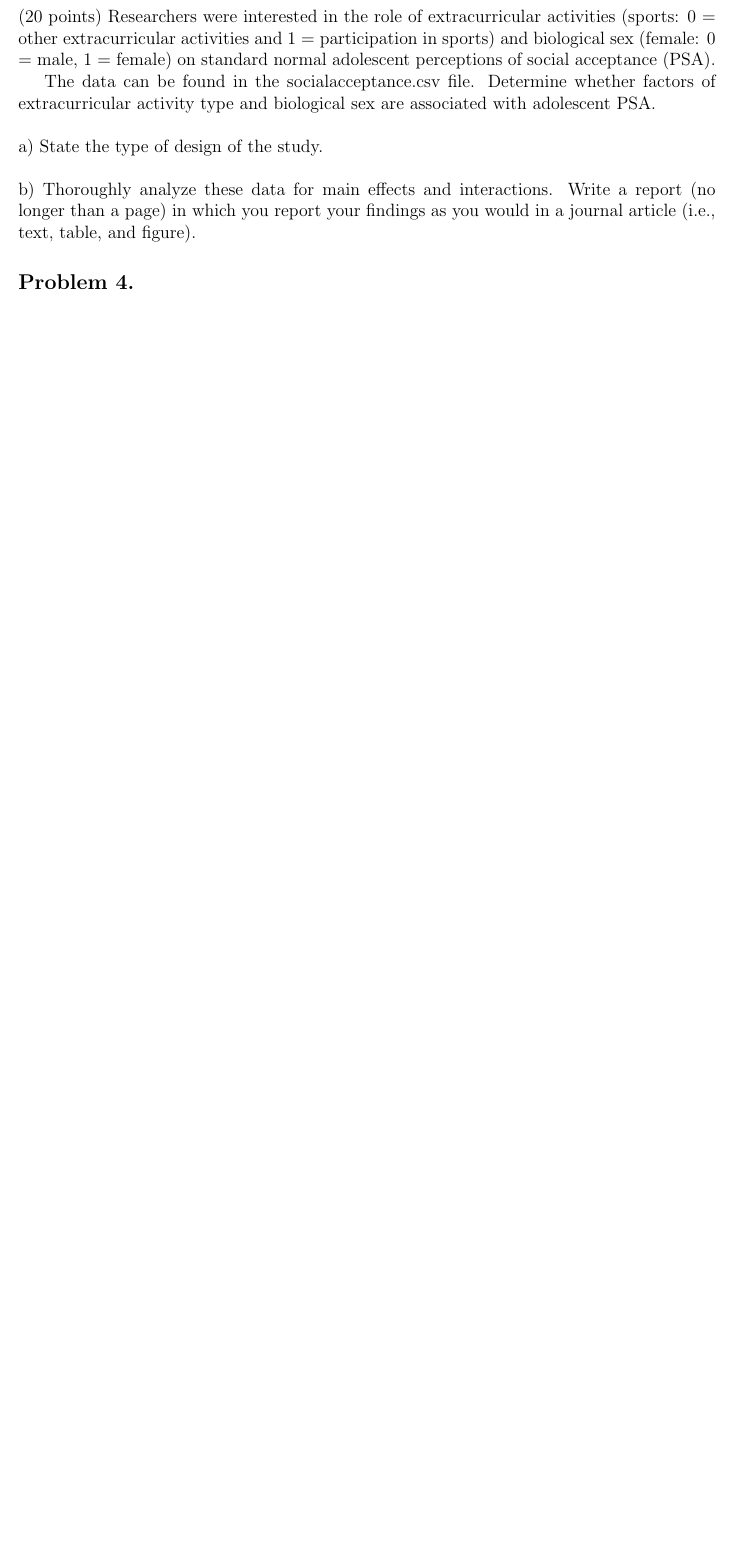
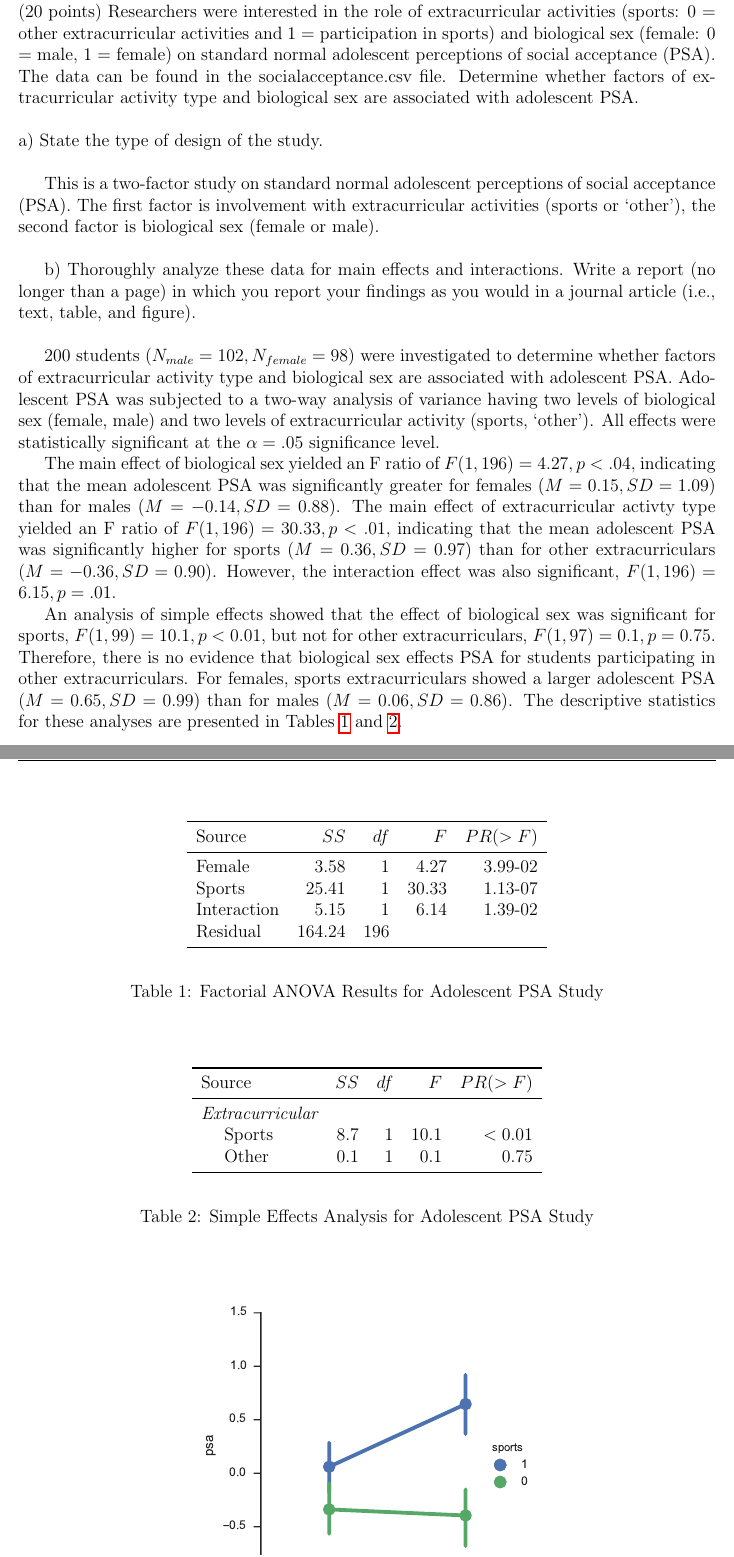
Before and after one commit to karasinski/PSC-204A, a LaTeX problem sheet (Final/final.tex): part of page 2 of 4 before the commit and two parts of pages 3 and 4 of 7 after it, the two joined at a grey line, cut so that both start at the same text, the shorter picture padded with empty space. The pictures show the PDF file Final/final.pdf that the author committed with the source.

Commit message:
add final problem 3

```diff
--- a/Final/final.tex
+++ b/Final/final.tex
@@ -115,15 +116,65 @@ Correlation & $X_3$ & ?      & 0.25    & ?     & -     & -   \\
 % \caption{Results of Simple Effects Analysis}
 \end{table}
 
+\clearpage
 \problem{}
-(20 points) Researchers were interested in the role of extracurricular activities (sports: 0 = other extracurricular activities and 1 = participation in sports) and biological sex (female: 0 = male, 1 = female) on standard normal adolescent perceptions of social acceptance (PSA).
-
-The data can be found in the “socialacceptance.csv” file. Determine whether factors of extracurricular activity type and biological sex are associated with adolescent PSA.\\
+(20 points) Researchers were interested in the role of extracurricular activities (sports: 0 = other extracurricular activities and 1 = participation in sports) and biological sex (female: 0 = male, 1 = female) on standard normal adolescent perceptions of social acceptance (PSA). The data can be found in the “socialacceptance.csv” file. Determine whether factors of extracurricular activity type and biological sex are associated with adolescent PSA.\\
 \\
 a) State the type of design of the study.\\
+
+This is a two-factor study on standard normal adolescent perceptions of social acceptance (PSA). The first factor is involvement with extracurricular activities (sports or `other'), the second factor is biological sex (female or male).
 \\
-b) Thoroughly analyze these data for main effects and interactions. Write a report (no longer than a page) in which you report your findings as you would in a journal article (i.e., text, table, and figure).
 
+b) Thoroughly analyze these data for main effects and interactions. Write a report (no longer than a page) in which you report your findings as you would in a journal article (i.e., text, table, and figure).\\
+
+200 students ($N_{male}=102, N_{female}=98$) were investigated to determine whether factors of extracurricular activity type and biological sex are associated with adolescent PSA. Adolescent PSA was subjected to a two-way analysis of variance having two levels of biological sex (female, male) and two levels of extracurricular activity (sports, `other'). All effects were statistically significant at the $\alpha=.05$ significance level.
+
+The main effect of biological sex yielded an F ratio of $F(1, 196) = 4.27, p < .04,$ indicating that the mean adolescent PSA was significantly greater for females $(M = 0.15, SD = 1.09)$ than for males $(M = -0.14, SD = 0.88)$. The main effect of extracurricular activty type yielded an F ratio of $F(1, 196) = 30.33, p < .01,$ indicating that the mean adolescent PSA was significantly higher for sports $(M = 0.36, SD = 0.97)$ than for other extracurriculars $(M = -0.36, SD = 0.90)$. However, the interaction effect was also significant, $F(1, 196) = 6.15, p = .01$.
+
+An analysis of simple effects showed that the effect of biological sex was significant for sports, $F(1, 99) = 10.1, p < 0.01$, but not for other extracurriculars, $F(1, 97) = 0.1, p = 0.75$. Therefore, there is no evidence that biological sex effects PSA for students participating in other extracurriculars. For females, sports extracurriculars showed a larger adolescent PSA $(M=0.65, SD=0.99)$ than for males $(M=0.06, SD=0.86)$. The descriptive statistics for these analyses are presented in Tables~\ref{psa1} and~\ref{psa2}. \\
+
+\begin{table}[h!]
+\begin{center}
+\begin{tabular}{lrrrr}
+\toprule
+Source        &   $SS$ & $df$ &  $F$ &       $PR(>F)$ \\
+\midrule
+Female        &   3.58 &   1 &  4.27 &      3.99-02 \\
+Sports        &  25.41 &   1 & 30.33 &      1.13-07 \\
+Interaction   &   5.15 &   1 &  6.14 &      1.39-02 \\
+Residual      & 164.24 & 196 &       &           \\
+\bottomrule
+\end{tabular}
+\end{center}
+\caption{Factorial ANOVA Results for Adolescent PSA Study}
+\label{psa1}
+\end{table}
+
+\begin{table}[htdp]
+\begin{center}
+\begin{tabular}{l r r r r r}
+\toprule
+Source & $SS$ & $df$ & $F$ & $PR(>F)$ \\
+\midrule
+\it{Extracurricular} & & & & \\
+\hspace{1em} Sports   & 8.7 &  1  & 10.1 & $<0.01$ \\
+\hspace{1em} Other    & 0.1 &  1  &  0.1 & $0.75$\\
+\bottomrule
+\end{tabular}
+\end{center}
+\caption{Simple Effects Analysis for Adolescent PSA Study}
+\label{psa2}
+\end{table}
+
+\begin{figure}[h!]
+\begin{center}
+\includegraphics[width=0.5\textwidth]{p3.pdf}
+\label{fig:on}
+\end{center}
+\caption{Effects of biological sex ($female=1, male=0$) and extracurricular activity ($sports=1, other=0$). There is no effect of gender on other extracurriculars, but there is a significant effect of gender on sports extracurriculars. Error bars represent 95\% CI.}
+\end{figure}
+
+\clearpage
 \problem{}
 (10 points) Explain why r must be between -1 and +1. Please, do not use more than 1 or 2 paragraphs. You can append calculations, if you need them.
 
```
Also changed, not shown: Final/final.pdf, Final/p3.pdf (added), Final/final.tex (7 more changed lines), 1 other file.
